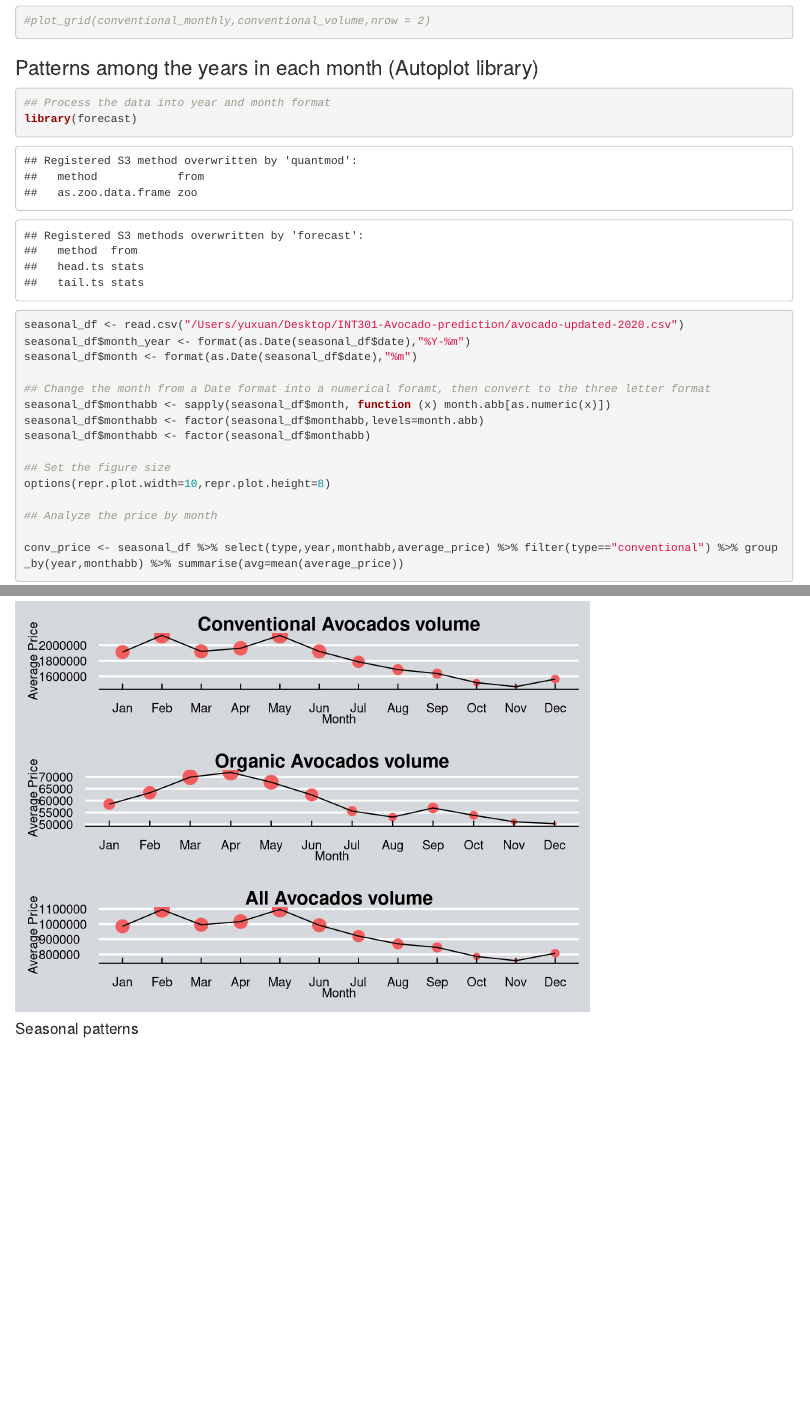
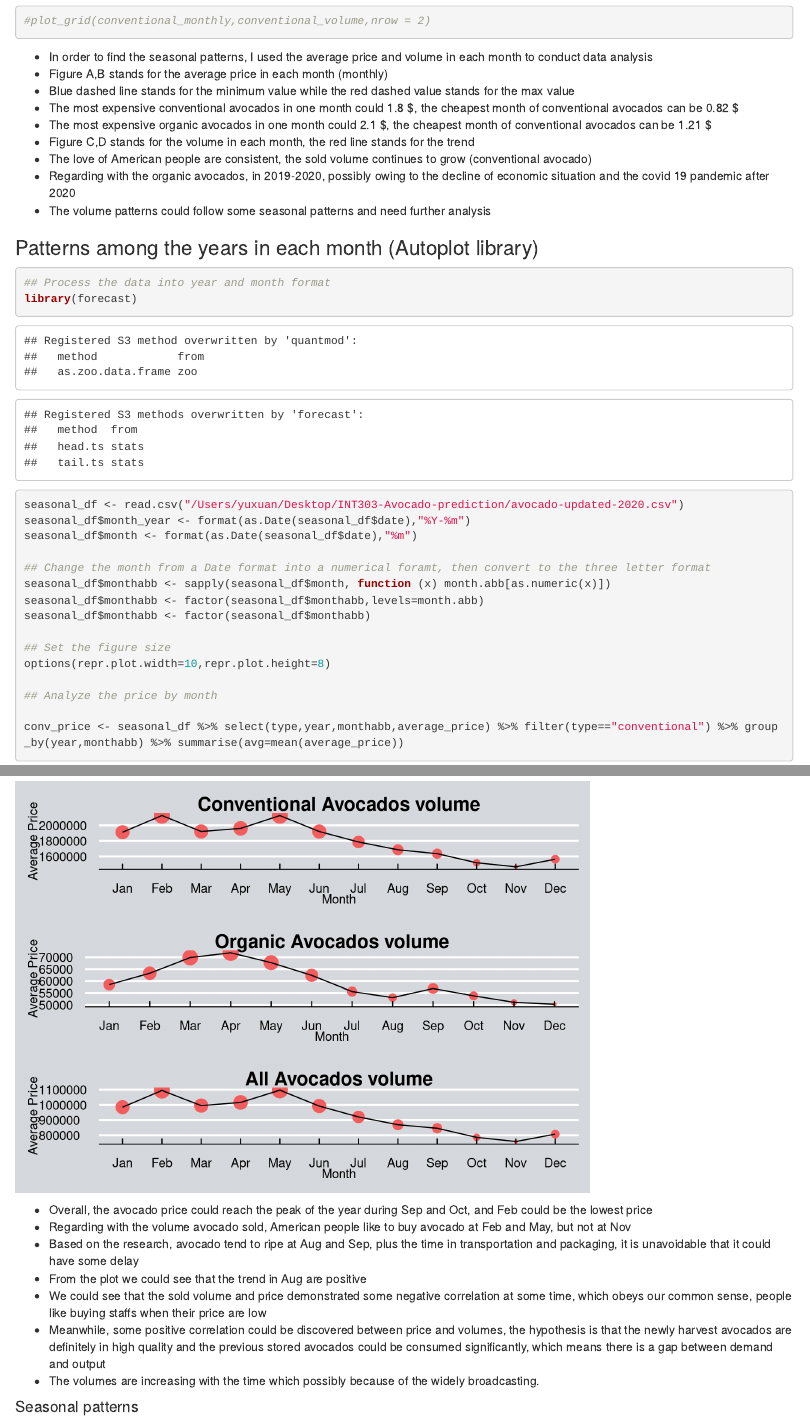
Before and after one commit to yuxuanwu17/INT303-Avocado-prediction, an R Markdown document (avocado_pred.Rmd): the page in a window 1100 px wide, from 7110 px down, and a second part further down, joined at a grey line. Rendered offline with R 4.5, knitr and Pandoc, with nearby package versions; some code elsewhere in the file could not run offline.

Commit message:
add some new cartoon plots; finished the results and discussion part, the limtation and predicative data analysis should be considered in the future

````diff
--- a/avocado_pred.Rmd
+++ b/avocado_pred.Rmd
@@ -44,7 +44,7 @@ library(prophet)
 ```
 ### Load the data and return the head of data
 ```{r}
-df <- read.csv("/Users/yuxuan/Desktop/INT301-Avocado-prediction/avocado-updated-2020.csv")
+df <- read.csv("/Users/yuxuan/Desktop/INT303-Avocado-prediction/avocado-updated-2020.csv")
 head(df)
 #colnames(df)
 ```
@@ -215,12 +215,23 @@ plot_grid(conventional_monthly,organic_monthly,conventional_volume,organic_volum
 
 #plot_grid(conventional_monthly,conventional_volume,nrow = 2)
 ```
+
+- In order to find the seasonal patterns, I used the average price and volume in each month to conduct data analysis
+- Figure A,B stands for the average price in each month (monthly)
+- Blue dashed line stands for the minimum value while the red dashed value stands for the max value
+- The most expensive conventional avocados in one month could 1.8 \$, the cheapest month of conventional avocados can be 0.82 \$
+- The most expensive organic avocados in one month could 2.1 \$, the cheapest month of conventional avocados can be 1.21 \$
+- Figure C,D stands for the volume in each month, the red line stands for the trend
+- The love of American people are consistent, the sold volume continues to grow (conventional avocado)
+- Regarding with the organic avocados, in 2019-2020, possibly owing to the decline of economic situation and the covid 19 pandemic after 2020
+- The volume patterns could follow some seasonal patterns and need further analysis
+
 ### Patterns among the years in each month (Autoplot library)
 
 ```{r fig.height = 8, fig.width = 10, fig.align = "center"}
 ## Process the data into year and month format
 library(forecast)
-seasonal_df <- read.csv("/Users/yuxuan/Desktop/INT301-Avocado-prediction/avocado-updated-2020.csv")
+seasonal_df <- read.csv("/Users/yuxuan/Desktop/INT303-Avocado-prediction/avocado-updated-2020.csv")
 seasonal_df$month_year <- format(as.Date(seasonal_df$date),"%Y-%m")
 seasonal_df$month <- format(as.Date(seasonal_df$date),"%m")
 
@@ -354,6 +365,16 @@ plot_grid(conv_patterns_vol,organic_patterns_vol,whole_patterns_vol,nrow = 3)
 
 ```
 
+- Overall, the avocado price could reach the peak of the year during Sep and Oct, and Feb could be the lowest price
+- Regarding with the volume avocado sold, American people like to buy avocado at Feb and May, but not at Nov
+- Based on the research, avocado tend to ripe at Aug and Sep, plus the time in transportation and packaging, it is unavoidable that it could have some delay
+- From the plot we could see that the trend in Aug are positive
+- We could see that the sold volume and price demonstrated some negative correlation at some time, which obeys our common sense, people like buying staffs when their price are low
+- Meanwhile, some positive correlation could be discovered between price and volumes, the hypothesis is that the newly harvest avocados are definitely in high quality and the previous stored avocados could be consumed significantly, which means there is a gap between demand and output
+- The volumes are increasing with the time which possibly because of the widely broadcasting.
+
+
+
 #### Seasonal patterns
 ```{r fig.height = 8, fig.width = 10, fig.align = "center" }
 options(repr.plot.width=10,repr.plot.height=8)
````
Also changed, not shown: 16743536565e9e2ad31e15cf838ba636.png (added), 下载.jpeg (added), avocado_pred.Rmd (15 more changed lines), 2 other files.
